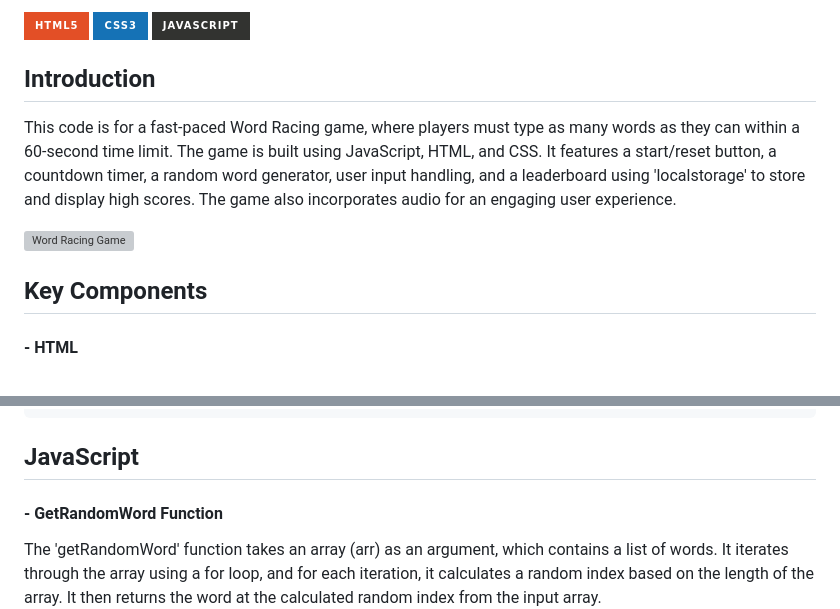
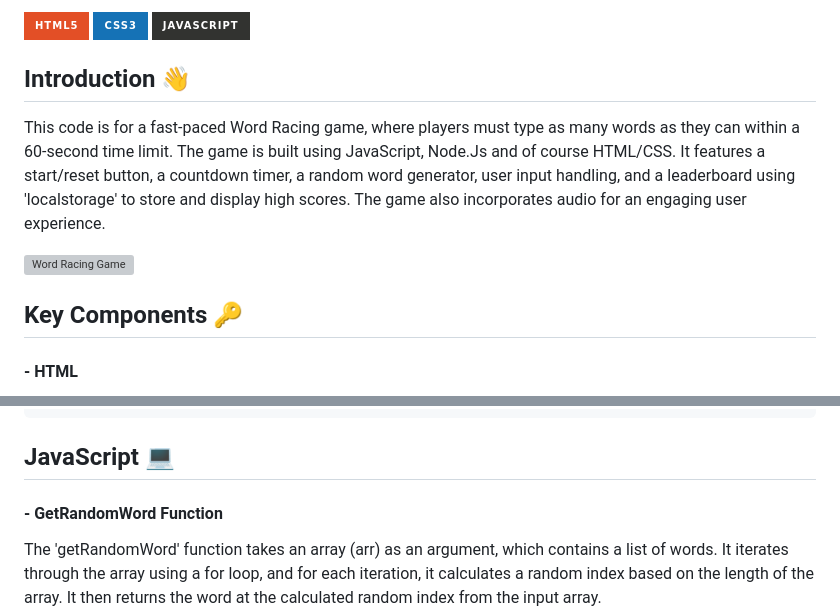
Before and after one commit to EnjaeAntonio/word-racer, a Markdown page: README.md, 2 parts joined by grey strips. Drawn GitHub-style; badges without logos; grey boxes are pictures that could not be loaded.

Commit message:
added emojis

````diff
--- a/README.md
+++ b/README.md
@@ -9,12 +9,12 @@
 ![HTML5](https://img.shields.io/badge/html5-%23E34F26.svg?style=for-the-badge&logo=html5&logoColor=white) ![CSS3](https://img.shields.io/badge/css3-%231572B6.svg?style=for-the-badge&logo=css3&logoColor=white) ![JavaScript](https://img.shields.io/badge/javascript-%23323330.svg?style=for-the-badge&logo=javascript&logoColor=%23F7DF1E)
 
 
-## Introduction
-This code is for a fast-paced Word Racing game, where players must type as many words as they can within a 60-second time limit. The game is built using JavaScript, HTML, and CSS. It features a start/reset button, a countdown timer, a random word generator, user input handling, and a leaderboard using 'localstorage' to store and display high scores. The game also incorporates audio for an engaging user experience.
+## Introduction :wave:
+This code is for a fast-paced Word Racing game, where players must type as many words as they can within a 60-second time limit. The game is built using JavaScript, Node.Js and of course HTML/CSS. It features a start/reset button, a countdown timer, a random word generator, user input handling, and a leaderboard using 'localstorage' to store and display high scores. The game also incorporates audio for an engaging user experience.
 
 ![Word Racing Game](assets/img/WordRacingGame.png)
 
-## Key Components
+## Key Components :key:
 
 #### - HTML
 
@@ -82,7 +82,7 @@ The provided HTML code represents the structure the game. Within the main game s
                 </section>
 ```
 
-## JavaScript
+## JavaScript :computer:
 
 #### - GetRandomWord Function
 The 'getRandomWord' function takes an array (arr) as an argument, which contains a list of words. It iterates through the array using a for loop, and for each iteration, it calculates a random index based on the length of the array. It then returns the word at the calculated random index from the input array.
````
